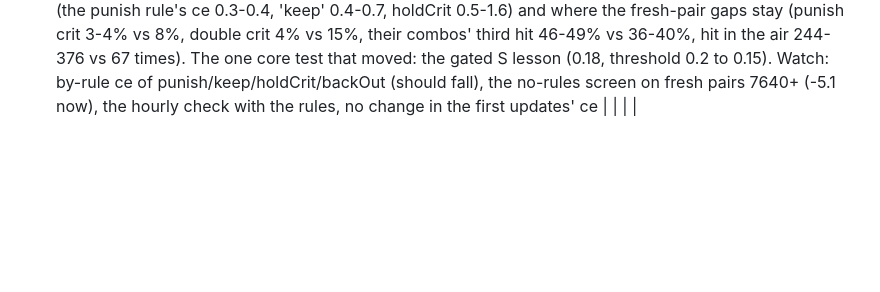
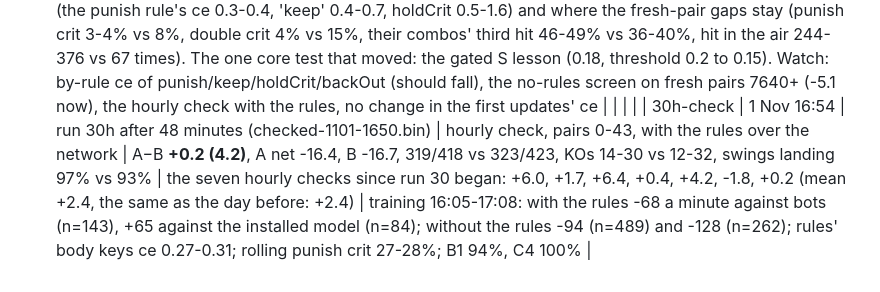
Before and after one commit to belubruh123/PPO-Minecraft-SwordPVP-AI, a Markdown page: EXPERIMENTS.md, the part around the change. Drawn GitHub-style; blank space fills up the shorter version.

Commit message:
EXPERIMENTS: run 30h hourly check +0.2 (4.2)
Co-Authored-By: Claude Sonnet 5.5 <noreply@anthropic.com>

```diff
--- a/EXPERIMENTS.md
+++ b/EXPERIMENTS.md
@@ -111,3 +111,4 @@ What was learned for sure:
 | 30g-check | 1 Nov 15:22 | run 30g after 45 minutes (checked-1101-1517.bin) | hourly check, pairs 0-44, with the rules over the network | A−B **-1.8 (4.2)**, A net -19.9, B -18.1, 302/419 vs 319/425, KOs 12-33 vs 8-37, swings landing 97% vs 93% | the six hourly checks since run 30 began: +6.0, +1.7, +6.4, +0.4, +4.2, -1.8 (mean +2.8; the day before +2.4) | training 14:32-15:38: fights with the rules -25 a minute against bots (n=142) and +57 against the installed model (n=98); without the rules -60 (n=428) and -151 (n=302); rules' body keys ce 0.30 on all keys now (forward 0.28, strafe 0.50, sprint 0.42, jump 0.08, swing 0.64); rolling punish crit 27-32% |
 | 30g-screen | 1 Nov 15:55 | checked-1101-1517.bin (run 30g after 45 minutes) | the network alone, fresh pairs 7640-7772 (the same as run30f-1343's -6.1 and -3.1), T=1 | A−B **-5.1 (2.6)**, A net -23.1, B -18.0, 279/412 vs 318/424, KOs 27-106 vs 29-104, swings landing 95% vs 90%, their combos' third hit 49% vs 40%; by the game punish crit 3% (20/792) vs 8%, double crit 4% vs 15%, jump reset 99% vs 100%, straight in 33% vs 48%; fight-timer -20.7 (6.5), uppercutter -7.4, mixer -3.1, stun-escaper +9.0, attack-then-s +8.5 | the network alone is where it was: -6.1 (30f) to -5.1 (30g, one lesson hour) on the same pairs; copying the installed model's own choice on every open body key did not move it in 45 minutes (the ce stays 0.30, mostly the installed network's own randomness and the strafe) | the rules with their own timers (the swing held since the jump-in, S held 12 ticks after a hit, A/D held 10 ticks after a hit, the punish crit's wait) cannot be read exactly from one tick of input plus the last keys: the network has no history of its own keys. The by-rule ce of the punish rule stays 0.3-0.4 (79-86%) and its by-the-game punish crit stays 3-4% against 8%; the double crit chain 4% vs 15%. A short history of its own last keys as input (the layer widened with zero weights, Net2Net) is the next structural step |
 | 30h | 1 Nov 16:03 | run 30g (revert point run30h-revert-start.bin) | **The network sees its own last 10 ticks of keys** (W/S, A/D, sprint, jump, swing; 9 numbers a tick, newest first) as part of the side input: SchoolNet.HIST = 90, two new layers `new.hist` (into the new tower's trunk) and `hist.heads` (straight into the logits), added after the option layers and at zero, so every older checkpoint loads (4 tensors new; proven on the live checkpoint) and plays as before until it learns to use them. The history is kept by the learner (`Intent.push` after each act, reset with each fight), so training, checks and real fights have it alike. Why: the rules the network copies are state machines with timers (the swing held since a jump-in and released at the crit, S held 12 ticks after a hit, A/D held 10 ticks, the punish crit's wait, a jump-in's plan); from one tick of input plus the last keys the network cannot tell how long it has been in a state, which is where its copying stays worst (the punish rule's ce 0.3-0.4, 'keep' 0.4-0.7, holdCrit 0.5-1.6) and where the fresh-pair gaps stay (punish crit 3-4% vs 8%, double crit 4% vs 15%, their combos' third hit 46-49% vs 36-40%, hit in the air 244-376 vs 67 times). The one core test that moved: the gated S lesson (0.18, threshold 0.2 to 0.15). Watch: by-rule ce of punish/keep/holdCrit/backOut (should fall), the no-rules screen on fresh pairs 7640+ (-5.1 now), the hourly check with the rules, no change in the first updates' ce | | | |
+| 30h-check | 1 Nov 16:54 | run 30h after 48 minutes (checked-1101-1650.bin) | hourly check, pairs 0-43, with the rules over the network | A−B **+0.2 (4.2)**, A net -16.4, B -16.7, 319/418 vs 323/423, KOs 14-30 vs 12-32, swings landing 97% vs 93% | the seven hourly checks since run 30 began: +6.0, +1.7, +6.4, +0.4, +4.2, -1.8, +0.2 (mean +2.4, the same as the day before: +2.4) | training 16:05-17:08: with the rules -68 a minute against bots (n=143), +65 against the installed model (n=84); without the rules -94 (n=489) and -128 (n=262); rules' body keys ce 0.27-0.31; rolling punish crit 27-28%; B1 94%, C4 100% |
```
